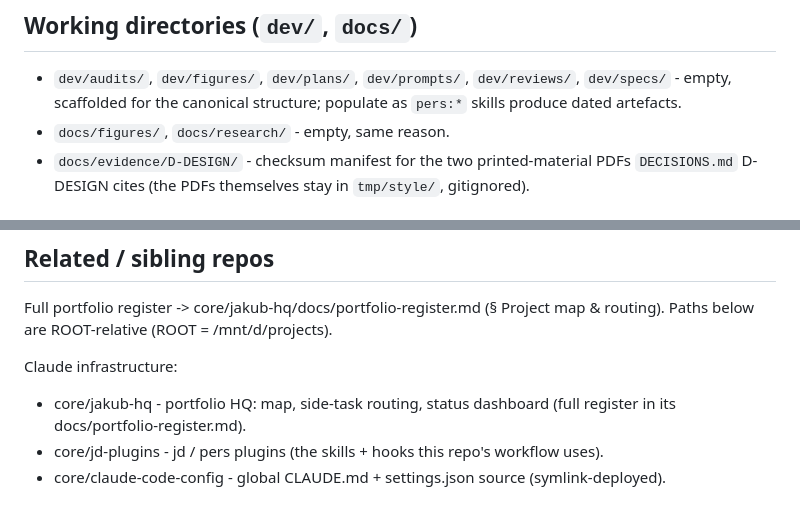
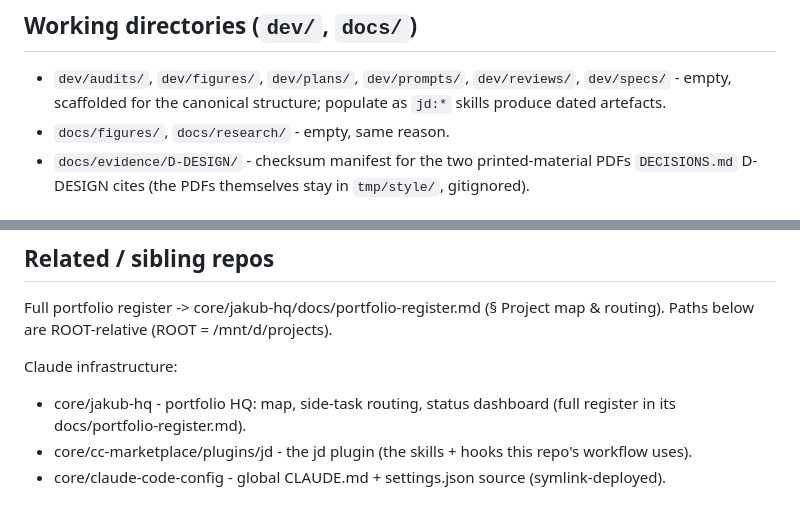
Before and after one commit to jakubdostal233/wedding-website, a Markdown page: .claude/SIGNPOST.md, 2 parts joined by grey strips. Drawn GitHub-style.

Commit message:
jd plugin rename: pers:<skill> to jd:<skill>, plugin paths to cc-marketplace
Live text only: skill references, the jd-browser launcher name, plugin checkout paths and the workflow-tracking location. Records, generated hubs and the Codex marketplace id are left as written.

```diff
--- a/.claude/SIGNPOST.md
+++ b/.claude/SIGNPOST.md
@@ -15,7 +15,7 @@ Wedding website: static site under `site/`, meta-layer (`dev/`, `docs/`, `tools/
 ## Working directories (`dev/`, `docs/`)
 
 - `dev/audits/`, `dev/figures/`, `dev/plans/`, `dev/prompts/`, `dev/reviews/`, `dev/specs/` - empty,
-  scaffolded for the canonical structure; populate as `pers:*` skills produce dated artefacts.
+  scaffolded for the canonical structure; populate as `jd:*` skills produce dated artefacts.
 - `docs/figures/`, `docs/research/` - empty, same reason.
 - `docs/evidence/D-DESIGN/` - checksum manifest for the two printed-material PDFs `DECISIONS.md`
   D-DESIGN cites (the PDFs themselves stay in `tmp/style/`, gitignored).
@@ -64,5 +64,5 @@ Claude infrastructure:
 
 - core/jakub-hq - portfolio HQ: map, side-task routing, status dashboard (full register in its
   docs/portfolio-register.md).
-- core/jd-plugins - jd / pers plugins (the skills + hooks this repo's workflow uses).
+- core/cc-marketplace/plugins/jd - the jd plugin (the skills + hooks this repo's workflow uses).
 - core/claude-code-config - global CLAUDE.md + settings.json source (symlink-deployed).
```
